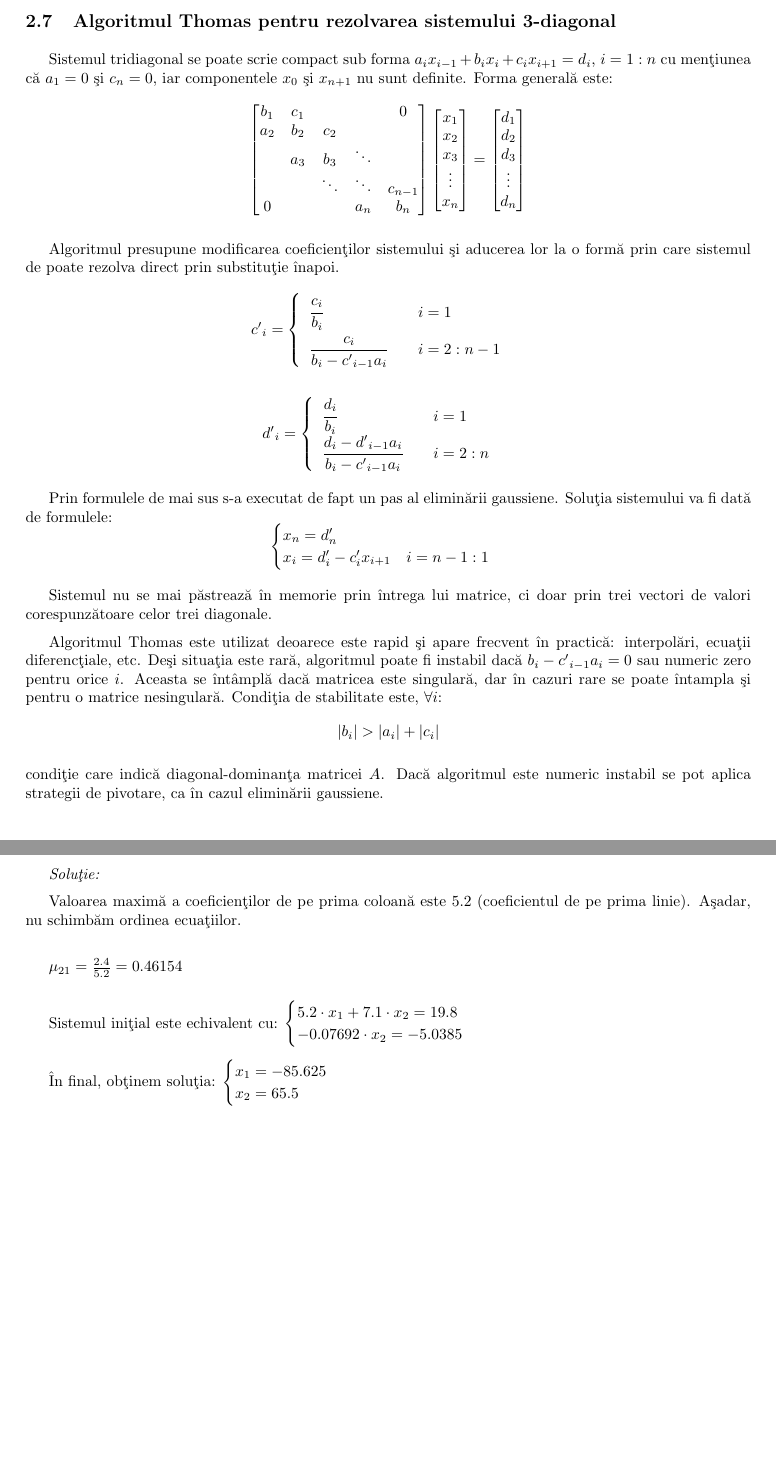
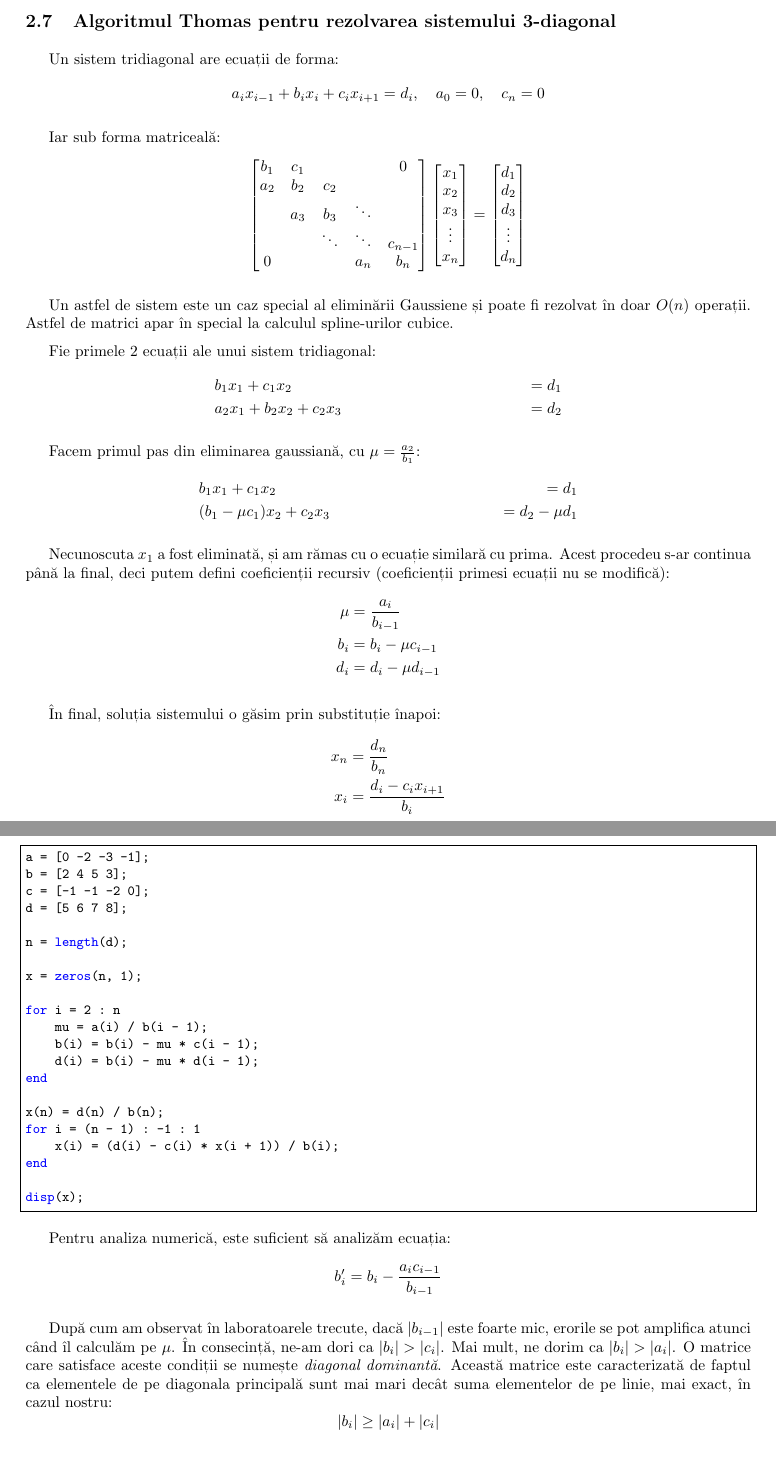
Before and after one commit to Grizzlly/MN-labs, a LaTeX problem sheet (lab4/lab4.tex): two parts of pages 9 and 10 of 11, joined at a grey line, cut so that both start at the same text, the shorter picture padded with empty space. The pictures show the PDF file lab4/lab4.pdf that the author committed with the source.

Commit message:
Lab4 almost done.

```diff
--- a/lab4/lab4.tex
+++ b/lab4/lab4.tex
@@ -388,7 +388,7 @@ atunci matricea este singulară.
 factor de scalare pentru fiecare linie $i$, factor de forma:
 
 \begin{equation*}
-	s_i = \max_{j=p:n}{\{|a_{ij}|\}}
+	s_i = \max_{j=p:n}{\{|a_{ij}|\}} \quad \text{sau} \quad s_i = \sum_{j=p}^{n}{|a_{ij}|}
 \end{equation*}
 
 \par Dacă $s_i = 0$ atunci matricea este singulară.
@@ -448,8 +448,14 @@ necunoscutelor.
 
 \subsection{Algoritmul Thomas pentru rezolvarea sistemului 3-diagonal}
 
-Sistemul tridiagonal se poate scrie compact sub forma $a_i x_{i-1} + b_i x_i + c_i x_{i+1} = d_i$, $i=1:n$ cu men\c{t}iunea c\u{a} $a_1=0$ \c{s}i $c_n = 0$, iar componentele $x_0$ \c{s}i $x_{n+1}$ nu sunt definite. Forma general\u{a} este:
-$$\begin{bmatrix}
+Un sistem tridiagonal are ecuații de forma:
+\begin{equation*}
+	a_i x_{i - 1} + b_i x_i + c_i x_{i + 1} = d_i, \quad a_0 = 0, \quad c_n = 0
+\end{equation*}
+
+Iar sub forma matriceală:
+\begin{equation*}
+	\begin{bmatrix}
 		{b_1} & {c_1} & {   }  & {   }  & { 0 }     \\
 		{a_2} & {b_2} & {c_2}  & {   }  & {   }     \\
 		{   } & {a_3} & {b_3}  & \ddots & {   }     \\
@@ -471,10 +477,7 @@ $$\begin{bmatrix}
 		\vdots \\
 		{d_n } \\
 	\end{bmatrix}
-$$
+\end{equation*}
 
-\par Algoritmul presupune modificarea coeficien\c{t}ilor sistemului \c{s}i aducerea lor la o form\u{a} prin care sistemul de poate rezolva direct prin substitu\c{t}ie \^{i}napoi.
-$$c\rq{}_i =
-	\begin{cases}
-		\begin{array}{lcl}
-			\cfrac{c_i}{b_i}                      &  & i = 1     \\
+Un astfel de sistem este un caz special al eliminării Gaussiene și poate fi
+rezolvat în doar $O(n)$ operații. Astfel de matrici apar în special la calculul
@@ -491,20 +486,50 @@ $$d\rq{}_i =
-		\end{array}
-	\end{cases}
-$$
+Fie primele 2 ecuații ale unui sistem tridiagonal:
+\begin{align*}
+	 & b_1 x_1 + c_1 x_2           & = d_1 \\
+	 & a_2 x_1 + b_2 x_2 + c_2 x_3 & = d_2
+\end{align*}
 
-Prin formulele de mai sus s-a executat de fapt un pas al elimin\u{a}rii gaussiene. Solu\c{t}ia sistemului va fi dat\u{a} de formulele:
-$$\begin{cases}
-		x_n = d'_n \\
-		x_i = d'_i - c'_i x_{i + 1} \quad i=n-1:1
-	\end{cases}$$
+Facem primul pas din eliminarea gaussiană, cu $\mu = \frac{a_2}{b_1}$:
+\begin{align*}
+	 & b_1 x_1 + c_1 x_2             & = d_1           \\
+	 & (b_1 - \mu c_1) x_2 + c_2 x_3 & = d_2 - \mu d_1
+\end{align*}
 
-\par Sistemul nu se mai p\u{a}streaz\u{a} \^{i}n memorie prin \^{i}ntrega lui matrice, ci doar prin trei vectori de valori corespunz\u{a}toare celor trei diagonale.
+Necunoscuta $x_1$ a fost eliminată, și am rămas cu o ecuație similară cu prima.
+Acest procedeu s-ar continua până la final, deci putem defini coeficienții
+recursiv (coeficienții primesi ecuații nu se modifică):
+\begin{align*}
+	\mu & = \frac{a_i}{b_{i - 1}} \\
+	b_i & = b_i - \mu c_{i - 1}   \\
+	d_i & = d_i - \mu d_{i - 1}
+\end{align*}
 
-\par Algoritmul Thomas este utilizat deoarece este rapid \c{s}i apare frecvent \^{i}n practic\u{a}: interpol\u{a}ri, ecua\c{t}ii diferenc\c{t}iale, etc. De\c{s}i situa\c{t}ia este rar\u{a}, algoritmul poate fi instabil dac\u{a} $b_i - c\rq{}_{i-1} a_i = 0$ sau numeric zero pentru orice $i$. Aceasta se \^{i}nt\^{a}mpl\u{a} dac\u{a} matricea este singular\u{a}, dar \^{i}n cazuri rare se poate \^{i}ntampla \c{s}i pentru o matrice nesingular\u{a}. Condi\c{t}ia de stabilitate este, $\forall i$:
-$$|b_i| > |a_i| + |c_i|$$
+În final, soluția sistemului o găsim prin substituție înapoi:
+\begin{align*}
+	x_n & = \frac{d_n}{b_n}                 \\
+	x_i & = \frac{d_i - c_i x_{i + 1}}{b_i}
+\end{align*}
 
-\noindent condi\c{t}ie care indic\u{a} diagonal-dominan\c{t}a matricei $A$. Dac\u{a} algoritmul este numeric instabil se pot aplica strategii de pivotare, ca \^{i}n cazul elimin\u{a}rii gaussiene.
+Algoritmul în MATLAB îl construim folosind 4 vectori corespunzători
+coeficienților și termenilor liberi.
 
+\newpage
+\octavescript{./src/Thomas.m}{}
+
+Pentru analiza numerică, este suficient să analizăm ecuația:
+\begin{equation*}
+	b'_i = b_i - \frac{a_i c_{i - 1}}{b_{i - 1}}
+\end{equation*}
+
+După cum am observat în laboratoarele trecute, dacă $|b_{i - 1}|$ este foarte mic,
+erorile se pot amplifica atunci când îl calculăm pe $\mu$. În consecință, ne-am
+dori ca $|b_i| > |c_i|$. Mai mult, ne dorim ca $|b_i| > |a_i|$. O matrice care
+satisface aceste condiții se numește \textit{diagonal dominantă}. Această
+matrice este caracterizată de faptul ca elementele de pe diagonala principală
+sunt mai mari decât suma elementelor de pe linie, mai exact, în cazul nostru:
+\begin{equation*}
+	|b_i| \geq |a_i| + |c_i|
+\end{equation*}
 
 \section{Probleme rezolvate}
 
@@ -515,22 +540,6 @@ $\displaystyle \begin{cases}
 		5.2 \cdot x_1 + 7.1 \cdot x_2 = 19.8 \\
 		2.4 \cdot x_1 + 3.2\cdot x_2 = 4.1
 	\end{cases}$ Rezolva\c{t}i sistemul folosind eliminare gaussian\u{a} cu pivotare par\c{t}ial\u{a}.
-
-\textit{Soluţie:}
-
-Valoarea maxim\u{a} a coeficien\c{t}ilor de pe prima coloan\u{a} este 5.2 (coeficientul de pe prima linie). A\c{s}adar, nu schimb\u{a}m ordinea ecua\c{t}iilor.\\
-
-$\mu_{21} = \frac{2.4}{5.2} = 0.46154$\\
-
-Sistemul ini\c{t}ial este echivalent cu:
-$\displaystyle
-	\begin{cases} 5.2 \cdot x_1 + 7.1 \cdot x_2 = 19.8 \\
-		-0.07692 \cdot x_2 = -5.0385
-	\end{cases}$\\
-
-În final, ob\c{t}inem solu\c{t}ia:
-$\displaystyle \begin{cases} x_1 = -85.625 \\ x_2 = 65.5\end{cases}$\\
-
 
 \subsection{Problema 5}
 Să se scrie un program OCTAVE pentru a implementa algoritmul Thomas de rezolvare a unui sistem 3-diagonal.
```
Also changed, not shown: lab4/lab4.pdf, lab4/lab4.tex (52 more changed lines), 1 other file. Lines whose indentation alone changed are shown as unchanged.
